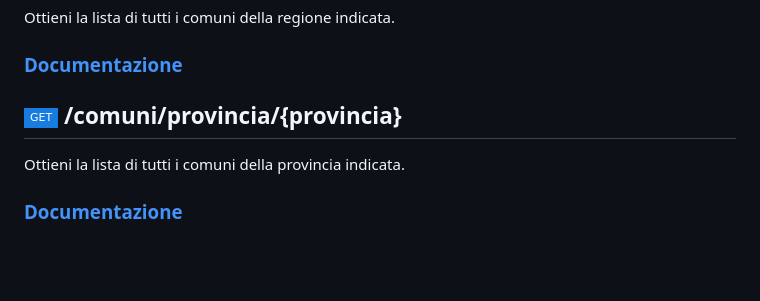
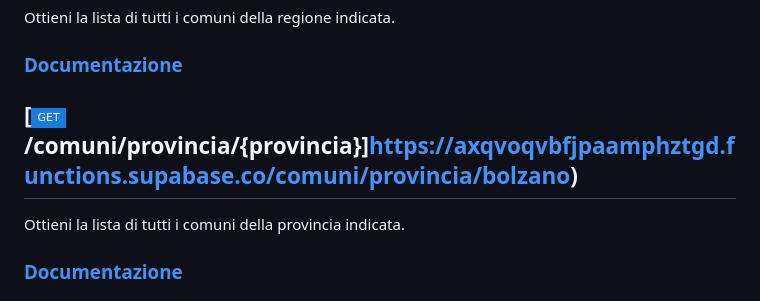
Before and after one commit to Samurai016/Comuni-ITA, a Markdown page: README.md, the part around one of its changes. Rendered like a GitHub page; badges without logos; blank space fills up the shorter version.

Commit message:
Aggiornato README

```diff
--- a/README.md
+++ b/README.md
@@ -34,7 +34,7 @@ Ottieni la lista di tutti i comuni della regione indicata.
 
 ### [Documentazione](https://samurai016.github.io/Comuni-ITA/#operation/comuni-regione)
 
-## ![GET](https://img.shields.io/static/v1?label=%20&message=GET&color=187bdf&style=flat-square) /comuni/provincia/{provincia}
+## [![GET](https://img.shields.io/static/v1?label=%20&message=GET&color=187bdf&style=flat-square) /comuni/provincia/{provincia}]https://axqvoqvbfjpaamphztgd.functions.supabase.co/comuni/provincia/bolzano)
 
 Ottieni la lista di tutti i comuni della provincia indicata.
 
```
Also changed, not shown: other parts of README.md (+5 -5 lines).
